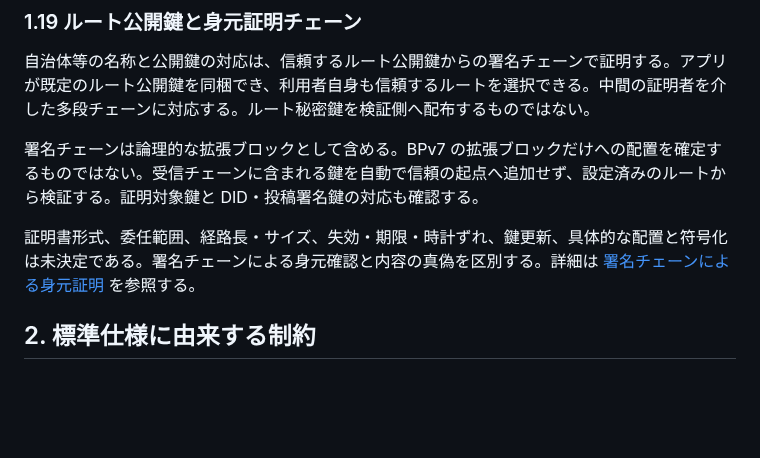
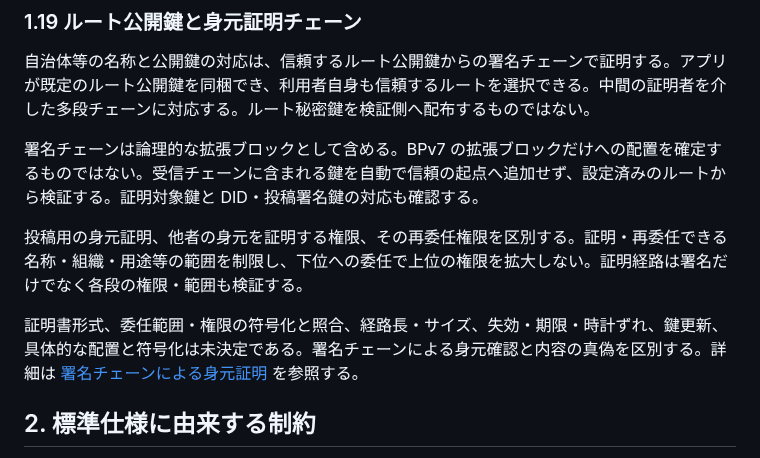
Before and after one commit to jphacks/sd_2607, a Markdown page: protocol/0001-repository-model.md, the part around the change. Drawn GitHub-style; blank space fills up the shorter version.

```diff
--- a/protocol/0001-repository-model.md
+++ b/protocol/0001-repository-model.md
@@ -216,7 +216,9 @@ PDS が再構築した MST から、標準 atproto 同期 API や firehose の C
 
 署名チェーンは論理的な拡張ブロックとして含める。BPv7 の拡張ブロックだけへの配置を確定するものではない。受信チェーンに含まれる鍵を自動で信頼の起点へ追加せず、設定済みのルートから検証する。証明対象鍵と DID・投稿署名鍵の対応も確認する。
 
-証明書形式、委任範囲、経路長・サイズ、失効・期限・時計ずれ、鍵更新、具体的な配置と符号化は未決定である。署名チェーンによる身元確認と内容の真偽を区別する。詳細は [署名チェーンによる身元証明](0009-identity-attestations.md) を参照する。
+投稿用の身元証明、他者の身元を証明する権限、その再委任権限を区別する。証明・再委任できる名称・組織・用途等の範囲を制限し、下位への委任で上位の権限を拡大しない。証明経路は署名だけでなく各段の権限・範囲も検証する。
+
+証明書形式、委任範囲・権限の符号化と照合、経路長・サイズ、失効・期限・時計ずれ、鍵更新、具体的な配置と符号化は未決定である。署名チェーンによる身元確認と内容の真偽を区別する。詳細は [署名チェーンによる身元証明](0009-identity-attestations.md) を参照する。
 
 ## 2. 標準仕様に由来する制約
 
```
Also changed, not shown: protocol/0003-open-questions.md (+1 -1 lines), protocol/0009-identity-attestations.md (+10 -2 lines).
